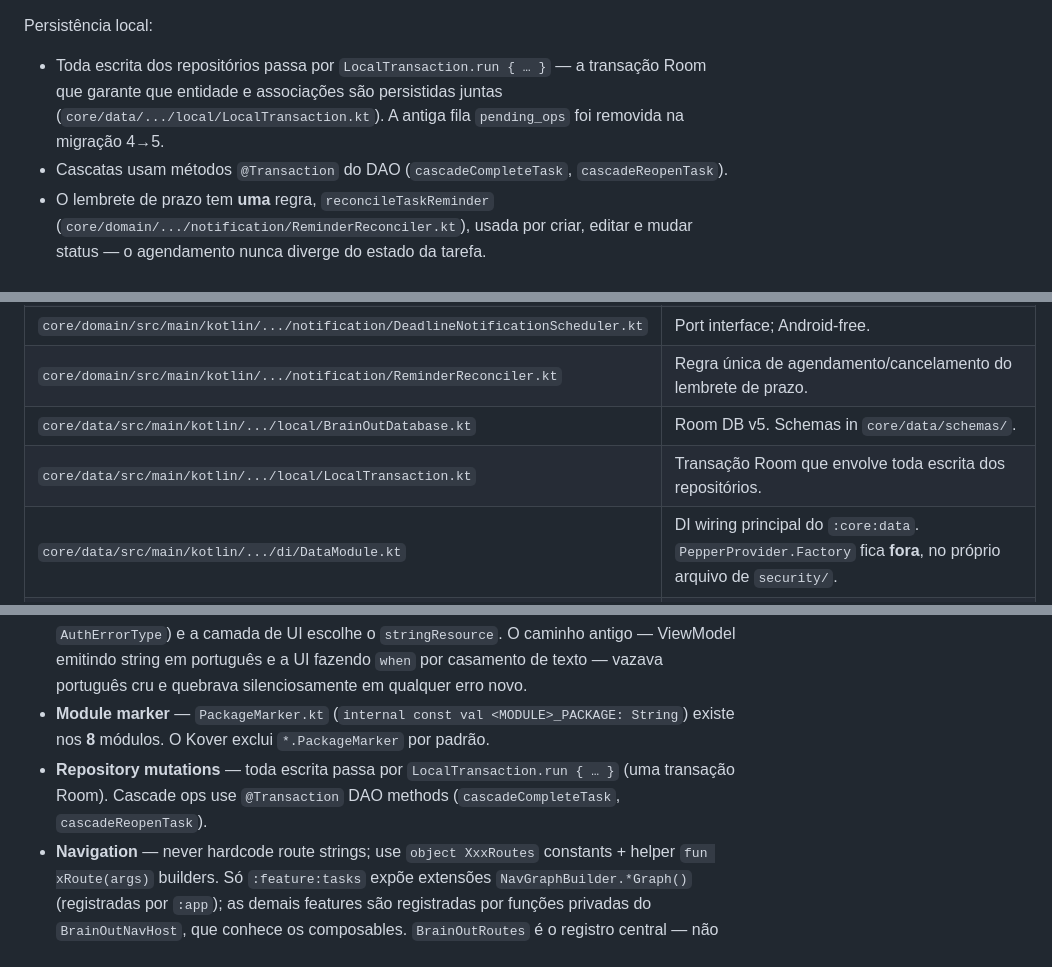
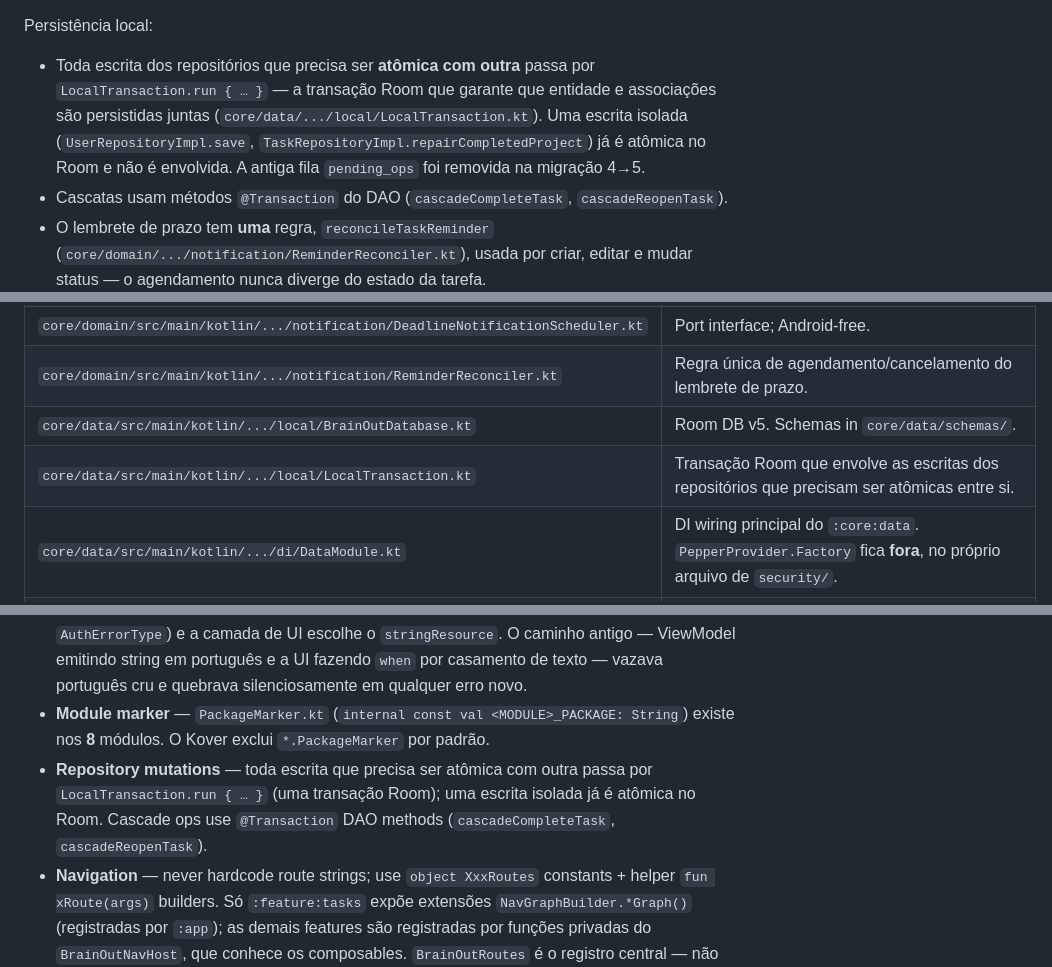
Before and after one commit to joao-pedro-gms/BrainOut, a Markdown page: AGENTS.md, 3 parts joined by grey strips. Drawn GitHub-style.

```diff
--- a/AGENTS.md
+++ b/AGENTS.md
@@ -67,7 +67,7 @@ Navigation (estado real, não o ideal):
 - Sign-out: `activeUserProvider.signOut()` then `navigate(login) { popUpTo(0) { inclusive = true } }`.
 
 Persistência local:
-- Toda escrita dos repositórios passa por `LocalTransaction.run { … }` — a transação Room que garante que entidade e associações são persistidas juntas (`core/data/.../local/LocalTransaction.kt`). A antiga fila `pending_ops` foi removida na migração 4→5.
+- Toda escrita dos repositórios que precisa ser **atômica com outra** passa por `LocalTransaction.run { … }` — a transação Room que garante que entidade e associações são persistidas juntas (`core/data/.../local/LocalTransaction.kt`). Uma escrita isolada (`UserRepositoryImpl.save`, `TaskRepositoryImpl.repairCompletedProject`) já é atômica no Room e não é envolvida. A antiga fila `pending_ops` foi removida na migração 4→5.
 - Cascatas usam métodos `@Transaction` do DAO (`cascadeCompleteTask`, `cascadeReopenTask`).
 - O lembrete de prazo tem **uma** regra, `reconcileTaskReminder` (`core/domain/.../notification/ReminderReconciler.kt`), usada por criar, editar e mudar status — o agendamento nunca diverge do estado da tarefa.
 
@@ -84,7 +84,7 @@ Persistência local:
 | `core/domain/src/main/kotlin/.../notification/DeadlineNotificationScheduler.kt` | Port interface; Android-free. |
 | `core/domain/src/main/kotlin/.../notification/ReminderReconciler.kt` | Regra única de agendamento/cancelamento do lembrete de prazo. |
 | `core/data/src/main/kotlin/.../local/BrainOutDatabase.kt` | Room DB v5. Schemas in `core/data/schemas/`. |
-| `core/data/src/main/kotlin/.../local/LocalTransaction.kt` | Transação Room que envolve toda escrita dos repositórios. |
+| `core/data/src/main/kotlin/.../local/LocalTransaction.kt` | Transação Room que envolve as escritas dos repositórios que precisam ser atômicas entre si. |
 | `core/data/src/main/kotlin/.../di/DataModule.kt` | DI wiring principal do `:core:data`. `PepperProvider.Factory` fica **fora**, no próprio arquivo de `security/`. |
 | `core/data/src/main/kotlin/.../security/PepperProvider.kt` | Pepper + `@Module object Factory` (segundo módulo Hilt do módulo). |
 | `core/data/src/main/kotlin/.../repository/` | Repository impls; cada escrita passa por `LocalTransaction`. |
@@ -148,7 +148,7 @@ A camada de rede foi removida no #212 e o diretorio `backend-stub/` foi apagado
 - **State management** — immutable `data class XxxUiState(...)` (per-screen error slots as nullable fields, no sealed class); expose `val uiState: StateFlow<XxxUiState>` via `stateIn(viewModelScope, WhileSubscribed(5_000), initial)`. One-shot events via `Channel`/`SharedFlow` or `MutableStateFlow<String>` for errorMessage + retry pattern with `_retryToken` + `flatMapLatest`.
 - **Erros na UI são tipados, nunca texto solto** — o ViewModel emite um **enum** de erro (ex.: `AuthErrorType`) e a camada de UI escolhe o `stringResource`. O caminho antigo — ViewModel emitindo string em português e a UI fazendo `when` por casamento de texto — vazava português cru e quebrava silenciosamente em qualquer erro novo.
 - **Module marker** — `PackageMarker.kt` (`internal const val <MODULE>_PACKAGE: String`) existe nos **8** módulos. O Kover exclui `*.PackageMarker` por padrão.
-- **Repository mutations** — toda escrita passa por `LocalTransaction.run { … }` (uma transação Room). Cascade ops use `@Transaction` DAO methods (`cascadeCompleteTask`, `cascadeReopenTask`).
+- **Repository mutations** — toda escrita que precisa ser atômica com outra passa por `LocalTransaction.run { … }` (uma transação Room); uma escrita isolada já é atômica no Room. Cascade ops use `@Transaction` DAO methods (`cascadeCompleteTask`, `cascadeReopenTask`).
 - **Navigation** — never hardcode route strings; use `object XxxRoutes` constants + helper `fun xRoute(args)` builders. Só `:feature:tasks` expõe extensões `NavGraphBuilder.*Graph()` (registradas por `:app`); as demais features são registradas por funções privadas do `BrainOutNavHost`, que conhece os composables. `BrainOutRoutes` é o registro central — não crie um objeto de rotas paralelo (ver *Navigation*).
 - **Compose test tags** — colocated `object XxxTestTags` per screen (e.g. `project_detail_new_task_fab`); snake_case, screen-prefixed. Used by Robolectric + Compose UI tests via `onNodeWithTag`.
 - **Domain errors** — `DomainException` é a **raiz única** de `core.domain.error.*` e estende `IllegalArgumentException` (contrato de `kotlin.require()` nos modelos, coberto por testes). `BusinessRuleException` também estende `DomainException` (hierarquia única — um `catch (DomainException)` agora captura violações de RN). Filhos: `InvalidModelException`, `DuplicateEmailException`, `InvalidCredentialsException`, `InvalidStateTransitionException`, `TaskNotFoundException`, `ProjectNotFoundException`, `TagOwnershipException`, `TagNotFoundException`. Repositories throw domain exceptions; ViewModels catch and surface into `errorMessage`.
```
Also changed, not shown: core/data/AGENTS.md (+5 -2 lines).
